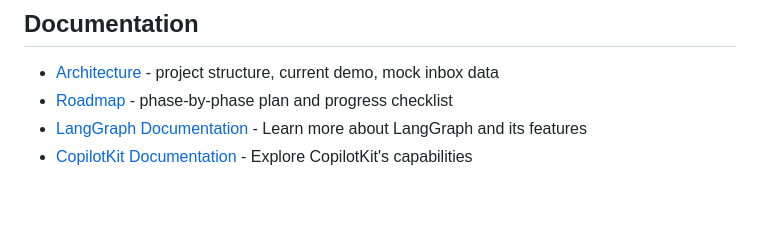
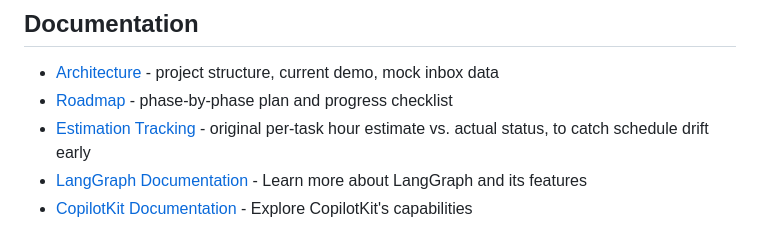
Before and after one commit to myle-agilityio/langchain-training, a Markdown page: practice/README.md, the part around the change. GitHub-like rendering; blank space fills up the shorter version.

Commit message:
update Estimation tracking doc

```diff
--- a/practice/README.md
+++ b/practice/README.md
@@ -83,6 +83,7 @@ The following scripts can also be run using your preferred package manager:
 
 - [Architecture](./docs/ARCHITECTURE.md) - project structure, current demo, mock inbox data
 - [Roadmap](./docs/ROADMAP.md) - phase-by-phase plan and progress checklist
+- [Estimation Tracking](./docs/ESTIMATION.md) - original per-task hour estimate vs. actual status, to catch schedule drift early
 - [LangGraph Documentation](https://langchain-ai.github.io/langgraph/) - Learn more about LangGraph and its features
 - [CopilotKit Documentation](https://docs.copilotkit.ai) - Explore CopilotKit's capabilities
 
```
Also changed, not shown: practice/CLAUDE.md (+4 -1 lines), practice/docs/ESTIMATION.md (added, +63 -0 lines).
